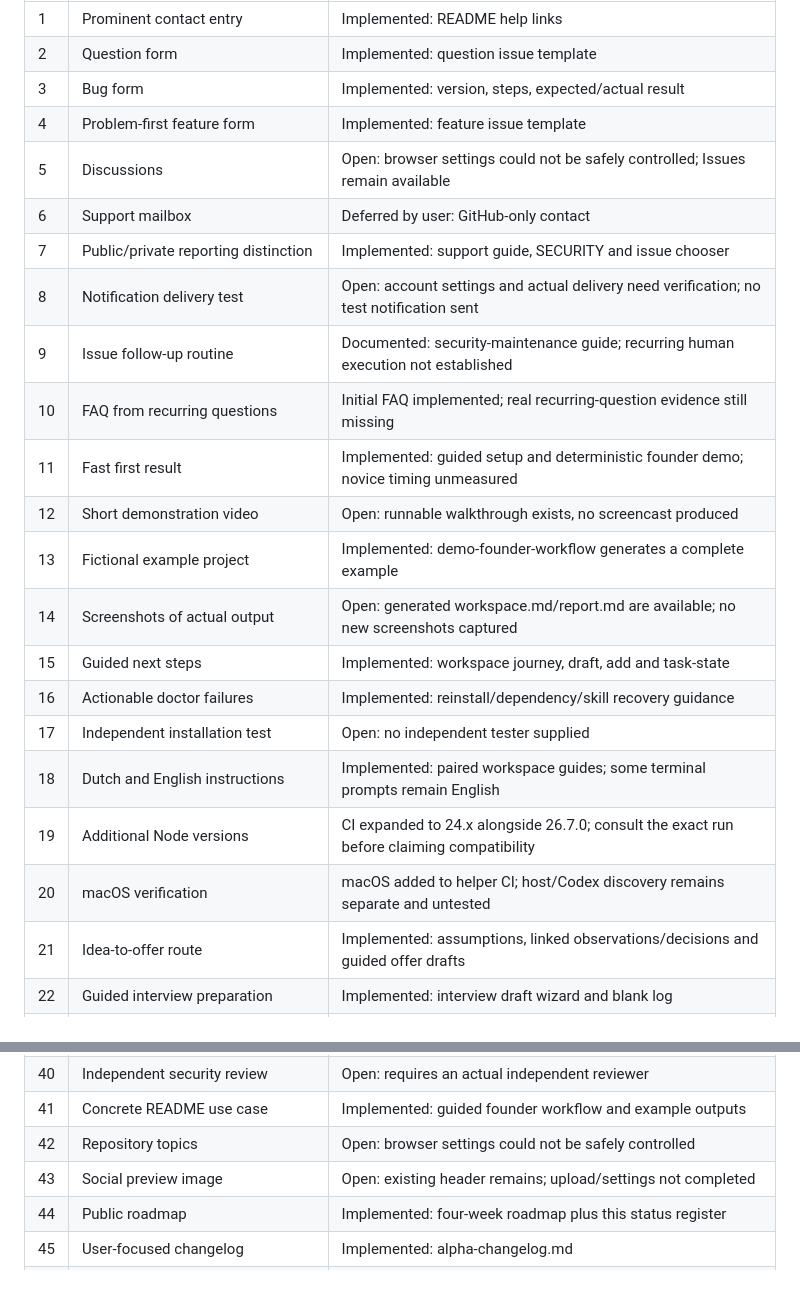
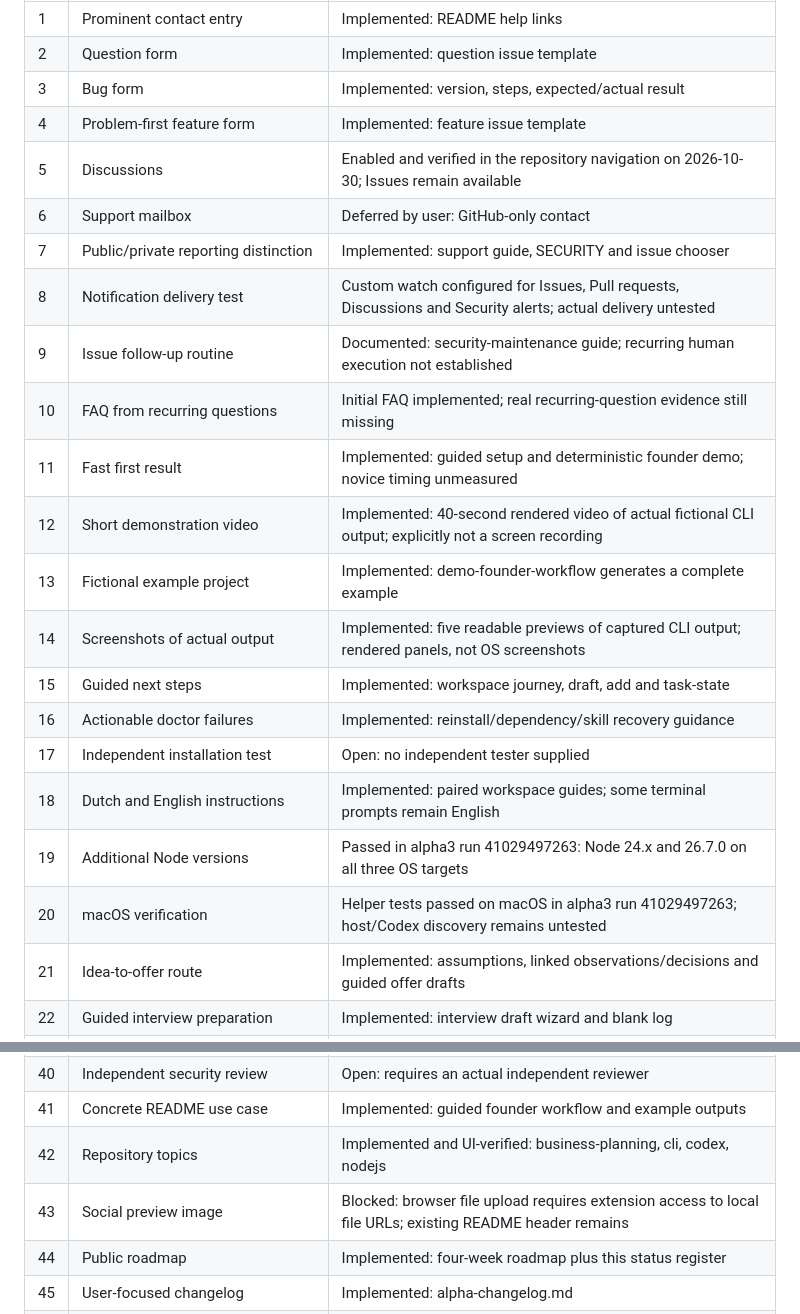
Before and after one commit to davidvuy/startkompas-alpha, a Markdown page: docs/alpha-progress.md, 2 parts joined by grey strips. GitHub-like rendering; blank space fills up the shorter version.

```diff
--- a/docs/alpha-progress.md
+++ b/docs/alpha-progress.md
@@ -8,22 +8,22 @@ Updated 2026-10-30. This register concerns the improvement suggestions, not comp
 | 2 | Question form | Implemented: question issue template |
 | 3 | Bug form | Implemented: version, steps, expected/actual result |
 | 4 | Problem-first feature form | Implemented: feature issue template |
-| 5 | Discussions | Open: browser settings could not be safely controlled; Issues remain available |
+| 5 | Discussions | Enabled and verified in the repository navigation on 2026-10-30; Issues remain available |
 | 6 | Support mailbox | Deferred by user: GitHub-only contact |
 | 7 | Public/private reporting distinction | Implemented: support guide, SECURITY and issue chooser |
-| 8 | Notification delivery test | Open: account settings and actual delivery need verification; no test notification sent |
+| 8 | Notification delivery test | Custom watch configured for Issues, Pull requests, Discussions and Security alerts; actual delivery untested |
 | 9 | Issue follow-up routine | Documented: security-maintenance guide; recurring human execution not established |
 | 10 | FAQ from recurring questions | Initial FAQ implemented; real recurring-question evidence still missing |
 | 11 | Fast first result | Implemented: guided setup and deterministic founder demo; novice timing unmeasured |
-| 12 | Short demonstration video | Open: runnable walkthrough exists, no screencast produced |
+| 12 | Short demonstration video | Implemented: 40-second rendered video of actual fictional CLI output; explicitly not a screen recording |
 | 13 | Fictional example project | Implemented: demo-founder-workflow generates a complete example |
-| 14 | Screenshots of actual output | Open: generated workspace.md/report.md are available; no new screenshots captured |
+| 14 | Screenshots of actual output | Implemented: five readable previews of captured CLI output; rendered panels, not OS screenshots |
 | 15 | Guided next steps | Implemented: workspace journey, draft, add and task-state |
 | 16 | Actionable doctor failures | Implemented: reinstall/dependency/skill recovery guidance |
 | 17 | Independent installation test | Open: no independent tester supplied |
 | 18 | Dutch and English instructions | Implemented: paired workspace guides; some terminal prompts remain English |
-| 19 | Additional Node versions | CI expanded to 24.x alongside 26.7.0; consult the exact run before claiming compatibility |
-| 20 | macOS verification | macOS added to helper CI; host/Codex discovery remains separate and untested |
+| 19 | Additional Node versions | Passed in alpha3 run 41029497263: Node 24.x and 26.7.0 on all three OS targets |
+| 20 | macOS verification | Helper tests passed on macOS in alpha3 run 41029497263; host/Codex discovery remains untested |
 | 21 | Idea-to-offer route | Implemented: assumptions, linked observations/decisions and guided offer drafts |
 | 22 | Guided interview preparation | Implemented: interview draft wizard and blank log |
 | 23 | Findings linked to assumptions and decisions | Implemented: reported observations with context links, scoped sources and decision basis |
@@ -45,8 +45,8 @@ Updated 2026-10-30. This register concerns the improvement suggestions, not comp
 | 39 | Local/AI data boundary | Documented in README, support and security-data-flows; no telemetry added |
 | 40 | Independent security review | Open: requires an actual independent reviewer |
 | 41 | Concrete README use case | Implemented: guided founder workflow and example outputs |
-| 42 | Repository topics | Open: browser settings could not be safely controlled |
-| 43 | Social preview image | Open: existing header remains; upload/settings not completed |
+| 42 | Repository topics | Implemented and UI-verified: business-planning, cli, codex, nodejs |
+| 43 | Social preview image | Blocked: browser file upload requires extension access to local file URLs; existing README header remains |
 | 44 | Public roadmap | Implemented: four-week roadmap plus this status register |
 | 45 | User-focused changelog | Implemented: alpha-changelog.md |
 | 46 | Public contribution instructions | Implemented: CONTRIBUTING.md, manifest and secret-check guidance |
```
Also changed, not shown: README.md (+7 -1 lines), docs/alpha-demo.md (+14 -0 lines), assets/demo-1.png (added), assets/demo-2.png (added), assets/demo-3.png (added), assets/demo-4.png (added), assets/demo-5.png (added), 2 other files.
